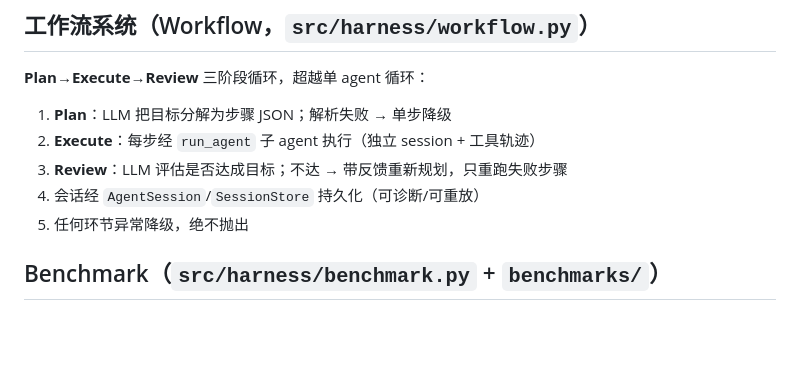
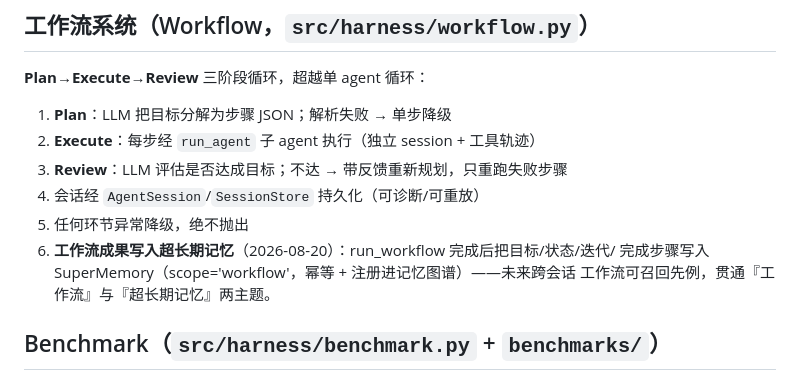
Before and after one commit to VANexus/rak-runtime, a Markdown page: docs/ai-native-runtime/10-harness-architecture.md, the part around the change. GitHub-like rendering; blank space fills up the shorter version.

Commit message:
docs: 工作流段注记超长期记忆沉淀（跨会话召回先例）
Co-Authored-By: Claude Sonnet 4.6 <noreply@anthropic.com>

```diff
--- a/docs/ai-native-runtime/10-harness-architecture.md
+++ b/docs/ai-native-runtime/10-harness-architecture.md
@@ -70,6 +70,9 @@
 3. **Review**：LLM 评估是否达成目标；不达 → 带反馈重新规划，只重跑失败步骤
 4. 会话经 `AgentSession`/`SessionStore` 持久化（可诊断/可重放）
 5. 任何环节异常降级，绝不抛出
+6. **工作流成果写入超长期记忆**（2026-08-20）：run_workflow 完成后把目标/状态/迭代/
+   完成步骤写入 SuperMemory（scope='workflow'，幂等 + 注册进记忆图谱）——未来跨会话
+   工作流可召回先例，贯通『工作流』与『超长期记忆』两主题。
 
 ## Benchmark（`src/harness/benchmark.py` + `benchmarks/`）
 
```
